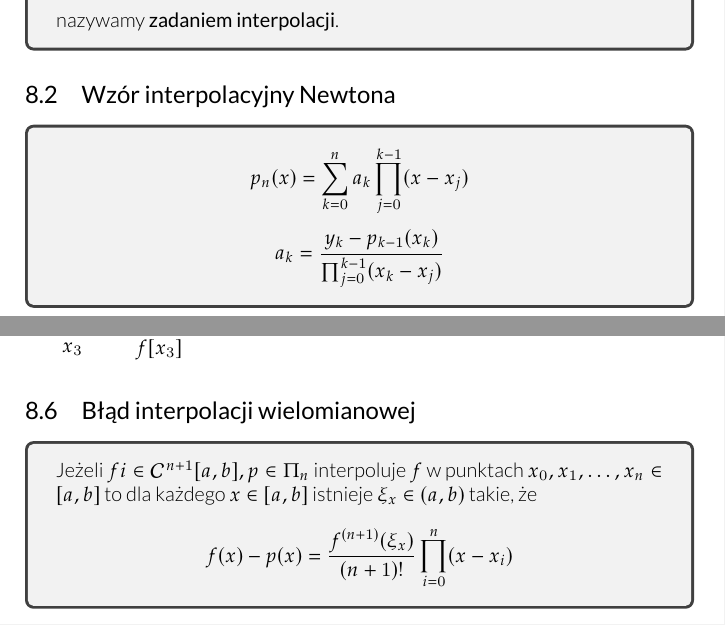
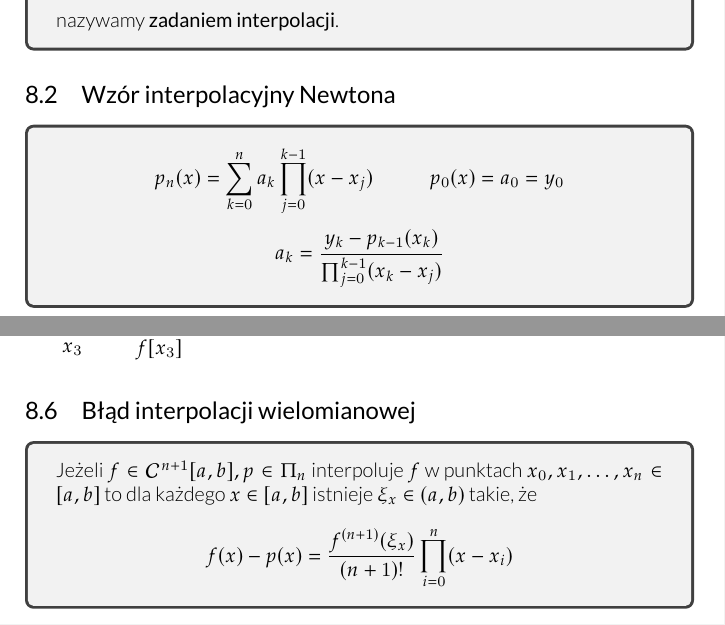
Before and after one commit to hjaremko/mn-notatki, a LaTeX book (src/mn-notatki.tex, which reads src/sections/08.tex): two parts of pages 29 and 31 of 36, joined at a grey line, cut so that both start at the same text. Compiled offline with XeLaTeX.

Commit message:
Typo fix

```diff
--- a/src/sections/08.tex
+++ b/src/sections/08.tex
@@ -24,6 +24,8 @@ nazywamy \textbf{zadaniem interpolacji}.
 \begin{tcolorbox}
 \[
 p_n(x) = \sum_{k=0}^{n} a_k \prod_{j=0}^{k-1} (x-x_j)
+\tab
+p_0(x) = a_0 = y_0
 \]
 \[
 a_k = \frac{y_k - p_{k-1}(x_k)}{\prod_{j=0}^{k-1}(x_k - x_j)}
@@ -173,7 +175,7 @@ p_n(x) = \sum_{k=0}^{n} f[x_0,\ldots,x_k] \prod_{i=0}^{k-1} (x-x_i)
 
 \subsection{Błąd interpolacji wielomianowej}
 \begin{tcolorbox}
-Jeżeli $f i\in \mathcal{C}^{n+1}[a,b], p \in \Pi_n$ interpoluje $f$ w punktach
+Jeżeli $f \in \mathcal{C}^{n+1}[a,b], p \in \Pi_n$ interpoluje $f$ w punktach
 $x_0, x_1, \ldots, x_n \in [a,b]$ to dla każdego $x \in [a,b]$ istnieje
 $\xi_x \in (a,b)$ takie, że
 \[
```
